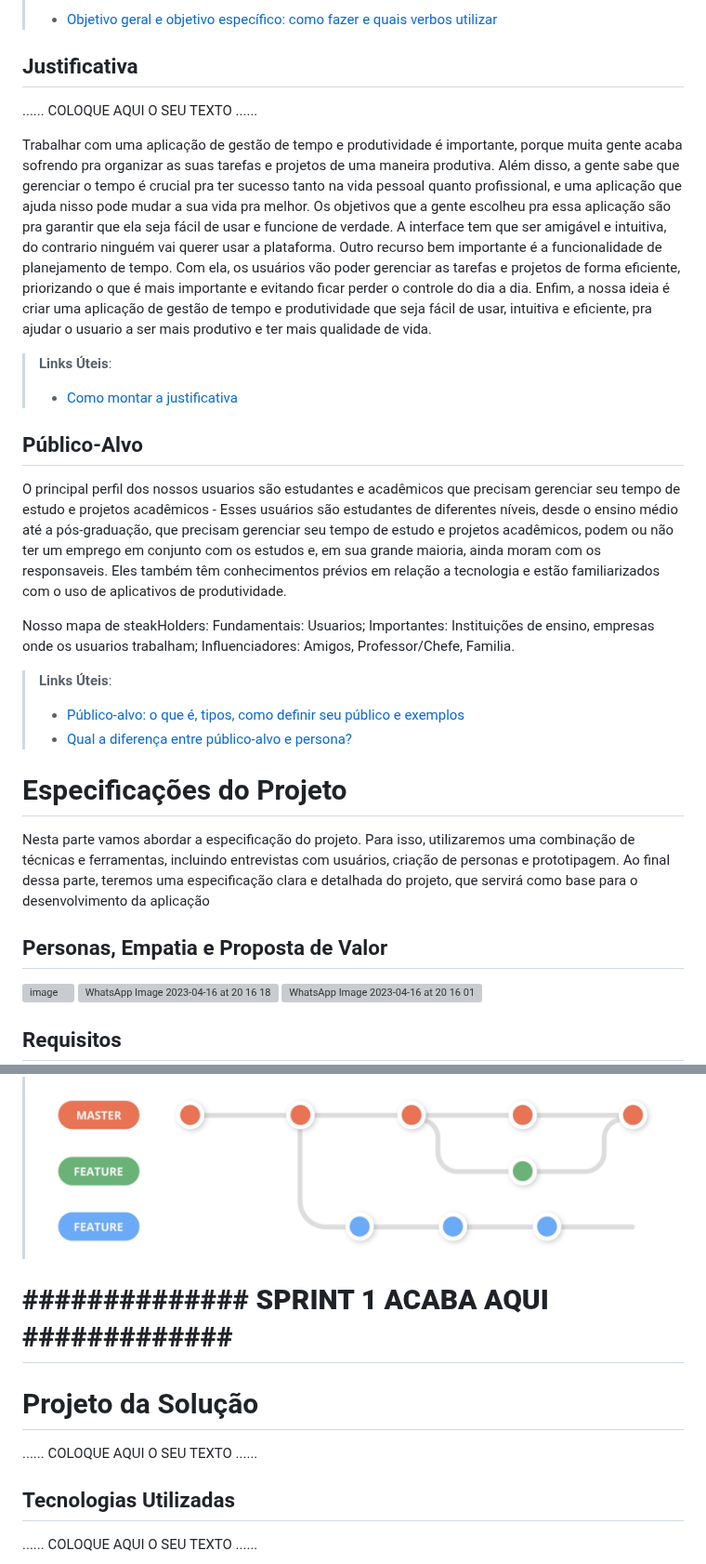
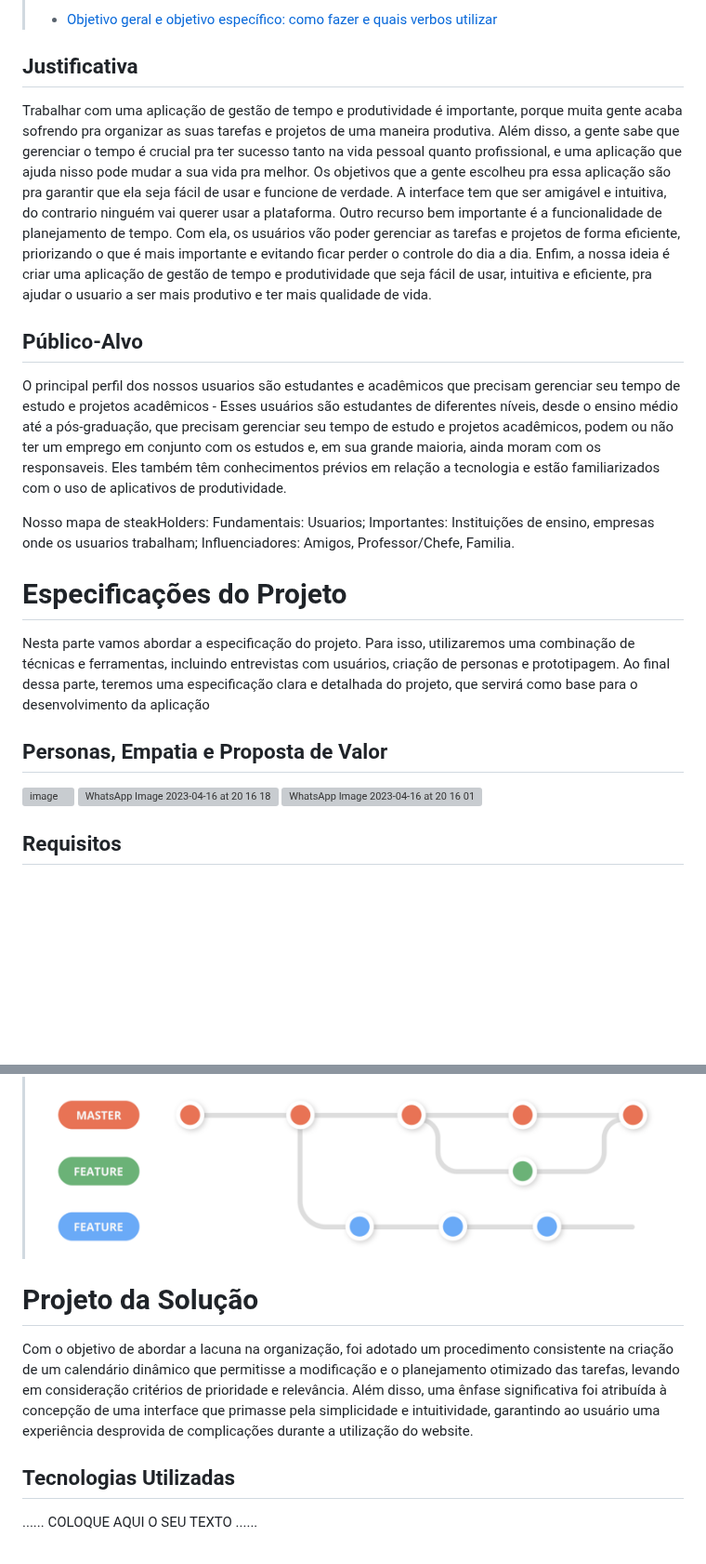
Before and after one commit to Arthurab352/ti-1-pmg-cc-t-20231-grupo-gestaodetempo, a Markdown page: docs/relatorio/Relatorio Tecnico - TEMPLATE.md, 2 parts joined by grey strips. Shown at 93% size. Drawn GitHub-style; blank space fills up the shorter version; grey boxes are pictures that could not be loaded.

```diff
--- a/docs/relatorio/Relatorio Tecnico - TEMPLATE.md
+++ b/docs/relatorio/Relatorio Tecnico - TEMPLATE.md
@@ -76,15 +76,10 @@ O objetivo geral do nosso trabalho é desenvolver um software de gestão de temp
 
 ## Justificativa
 
-......  COLOQUE AQUI O SEU TEXTO ......
-
 Trabalhar com uma aplicação de gestão de tempo e produtividade é importante, porque muita gente acaba sofrendo pra organizar as suas tarefas e projetos de uma maneira produtiva. Além disso, a gente sabe que gerenciar o tempo é crucial pra ter sucesso tanto na vida pessoal quanto profissional, e uma aplicação que ajuda nisso pode mudar a sua vida pra melhor.
 Os objetivos que a gente escolheu pra essa aplicação são pra garantir que ela seja fácil de usar e funcione de verdade. A interface tem que ser amigável e intuitiva, do contrario ninguém vai querer usar a plataforma.
 Outro recurso bem importante é a funcionalidade de planejamento de tempo. Com ela, os usuários vão poder gerenciar as tarefas e projetos de forma eficiente, priorizando o que é mais importante e evitando ficar perder o controle do dia a dia.
 Enfim, a nossa ideia é criar uma aplicação de gestão de tempo e produtividade que seja fácil de usar, intuitiva e eficiente, pra ajudar o usuario a ser mais produtivo e ter mais qualidade de vida.
-
-> **Links Úteis**:
-> - [Como montar a justificativa](https://guiadamonografia.com.br/como-montar-justificativa-do-tcc/)
 
 ## Público-Alvo
 
@@ -95,16 +90,12 @@ Fundamentais: Usuarios;
 Importantes: Instituições de ensino, empresas onde os usuarios trabalham;
 Influenciadores: Amigos, Professor/Chefe, Familia.
 >
-> **Links Úteis**:
-> - [Público-alvo: o que é, tipos, como definir seu público e exemplos](https://klickpages.com.br/blog/publico-alvo-o-que-e/)
-> - [Qual a diferença entre público-alvo e persona?](https://rockcontent.com/blog/diferenca-publico-alvo-e-persona/)
 
 # Especificações do Projeto
 
 Nesta parte vamos abordar a especificação do projeto. Para isso, utilizaremos uma combinação de técnicas e ferramentas, incluindo entrevistas com usuários, criação de personas e prototipagem. Ao final dessa parte, teremos uma especificação clara e detalhada do projeto, que servirá como base para o desenvolvimento da aplicação
 
 ## Personas, Empatia e Proposta de Valor
-
 
 ![image](https://user-images.githubusercontent.com/91708847/232348832-a9968412-c815-4b23-b7bc-de629483ee66.png)
 ![WhatsApp Image 2023-04-16 at 20 16 18](https://user-images.githubusercontent.com/91708847/232348856-77decf46-b40c-483a-8e24-7d28f0788c58.jpeg)
@@ -254,12 +241,9 @@ O projeto está restrito pelos itens apresentados na tabela a seguir.
 >
 > ![Exemplo de Wireframe](images/Github-Workflow.png)
 
-# **############## SPRINT 1 ACABA AQUI #############**
-
-
 # Projeto da Solução
 
-......  COLOQUE AQUI O SEU TEXTO ......
+Com o objetivo de abordar a lacuna na organização, foi adotado um procedimento consistente na criação de um calendário dinâmico que permitisse a modificação e o planejamento otimizado das tarefas, levando em consideração critérios de prioridade e relevância. Além disso, uma ênfase significativa foi atribuída à concepção de uma interface que primasse pela simplicidade e intuitividade, garantindo ao usuário uma experiência desprovida de complicações durante a utilização do website.
 
 ## Tecnologias Utilizadas
 
```
Also changed, not shown: other parts of docs/relatorio/Relatorio Tecnico - TEMPLATE.md (+12 -24 lines).
